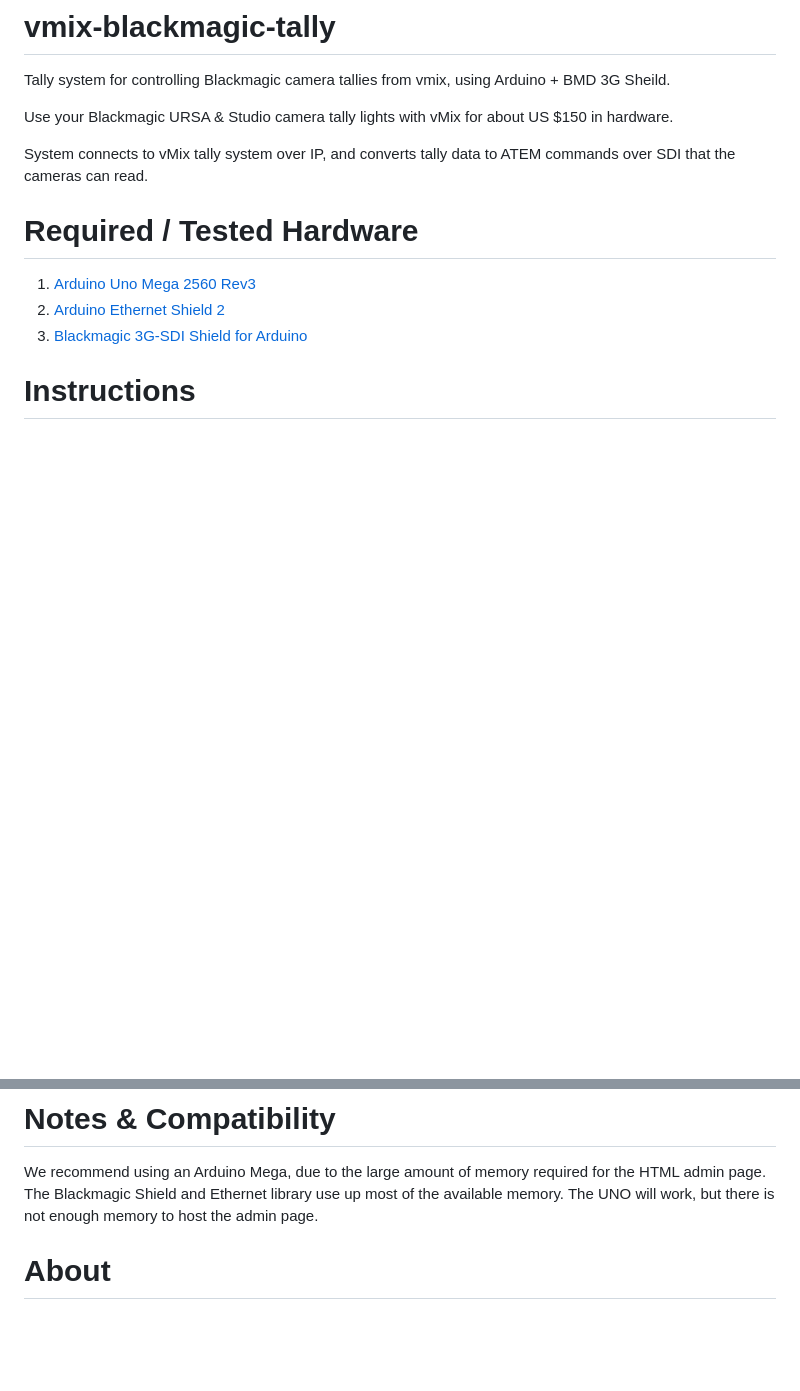
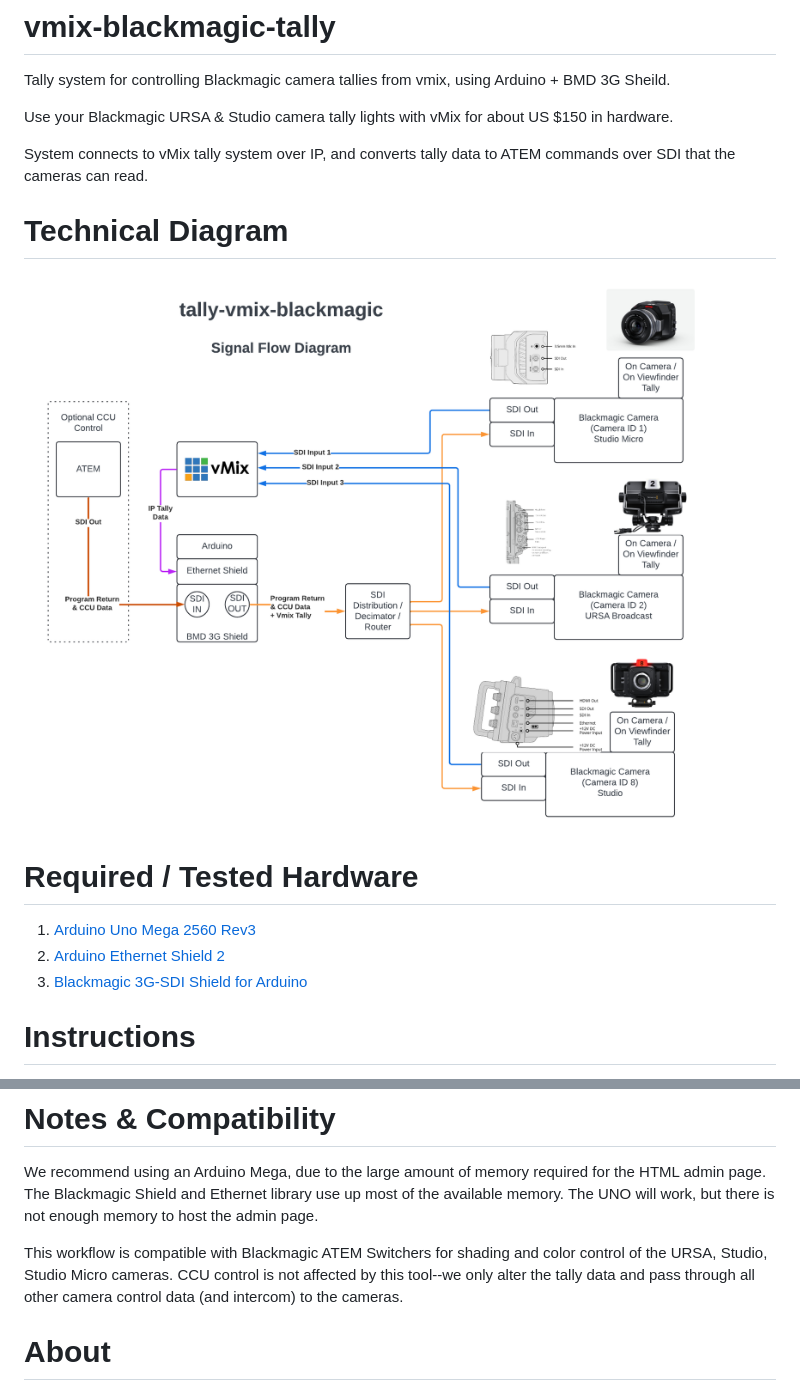
Before and after one commit to atomicinfotech/tally-vmix-blackmagic, a Markdown page: README.md, 2 parts joined by grey strips. GitHub-like rendering; pictures changed too: diagram.png (added); blank space fills up the shorter version.

Commit message:
Added a techincal signal flow diagram to the documentation

```diff
--- a/README.md
+++ b/README.md
@@ -4,6 +4,11 @@ Tally system for controlling Blackmagic camera tallies from vmix, using Arduino
 Use your Blackmagic URSA & Studio camera tally lights with vMix for about US $150 in hardware.
 
 System connects to vMix tally system over IP, and converts tally data to ATEM commands over SDI that the cameras can read.
+
+# Technical Diagram
+
+![Signal Flow Diagram](./diagram.png)
+
 
 # Required / Tested Hardware
 
@@ -52,6 +57,8 @@ http://device-ip/save?input1=2&cam1=2
 
 We recommend using an Arduino Mega, due to the large amount of memory required for the HTML admin page. The Blackmagic Shield and Ethernet library use up most of the available memory. The UNO will work, but there is not enough memory to host the admin page.
 
+This workflow is compatible with Blackmagic ATEM Switchers for shading and color control of the URSA, Studio, Studio Micro cameras.  CCU control is not affected by this tool--we only alter the tally data and pass through all other camera control data (and intercom) to the cameras.
+
 # About
 
 Developed by [Atomic](https://weareatomic.com)
```
